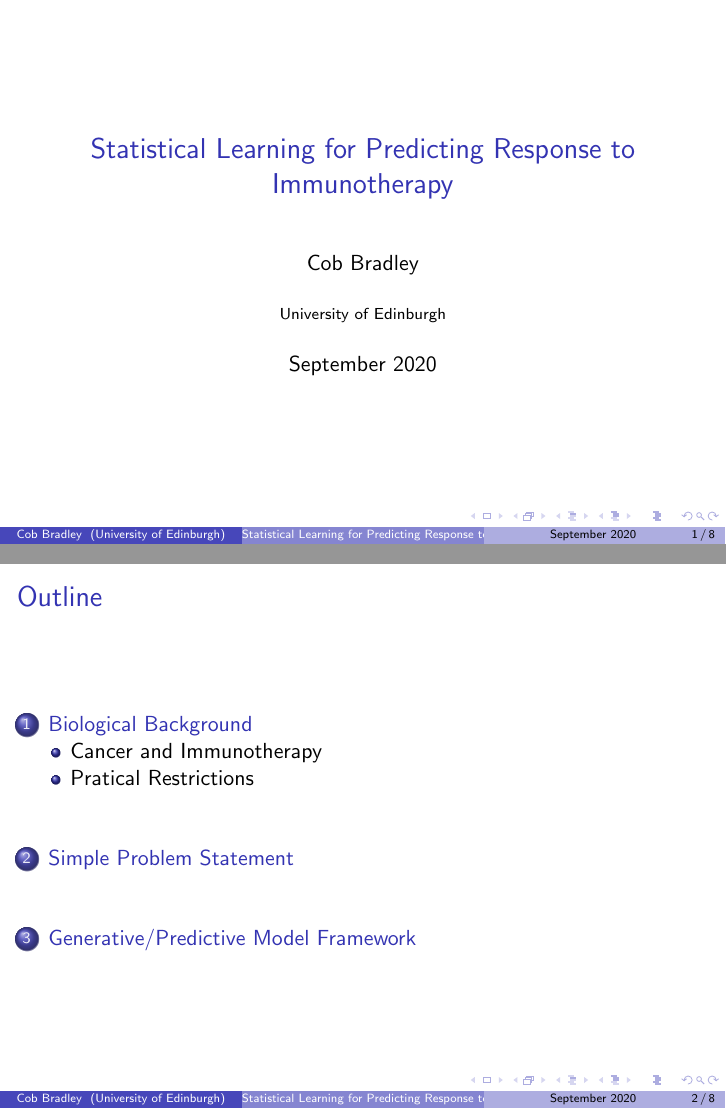
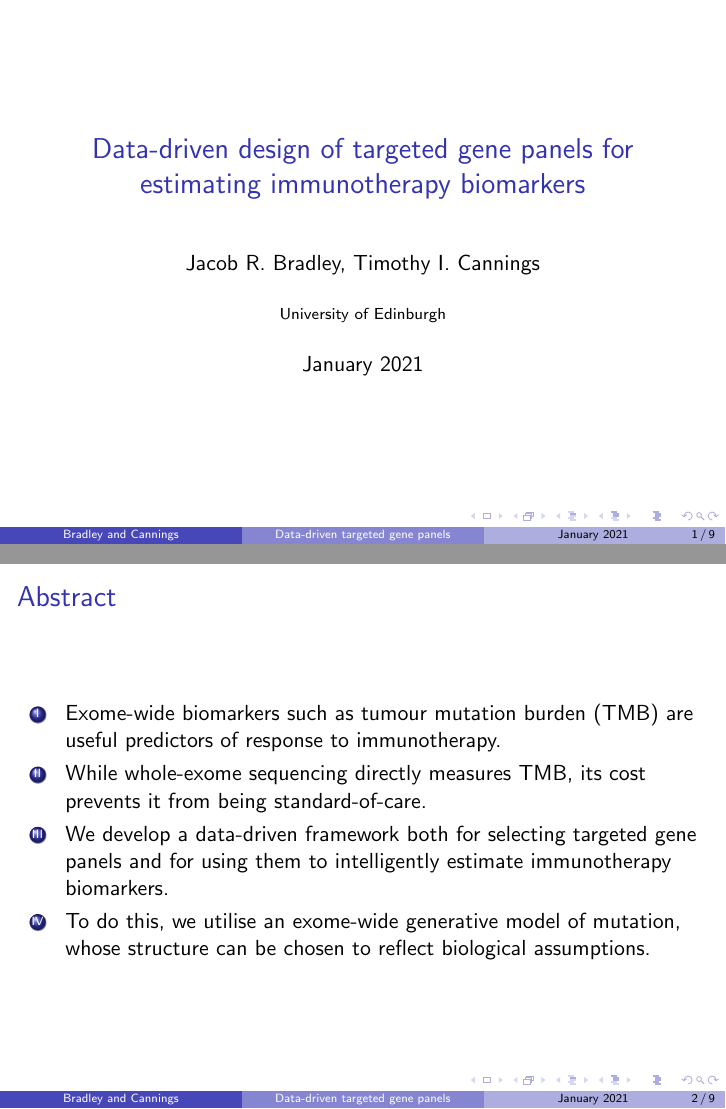
Before and after one commit to cobrbra/TargetedPanelEstimation_Paper, LaTeX slides (presentation.tex): pages 1 and 2 of 8 before the commit and pages 1 and 2 of 9 after it, joined at a grey line. Compiled offline with pdfLaTeX.

Commit message:
Updates from Overleaf

```diff
--- a/presentation.tex
+++ b/presentation.tex
@@ -7,22 +7,33 @@
 \usepackage{graphicx}
 
 
-\title{Statistical Learning for Predicting Response to Immunotherapy}
-\author{Cob Bradley}
-\institute{University of Edinburgh}
-\date{September 2020}
+\title[Data-driven targeted gene panels]{Data-driven design of targeted gene panels for estimating immunotherapy biomarkers}
+\author[Bradley and Cannings]{Jacob R. Bradley, Timothy I. Cannings}
+\institute[]{University of Edinburgh}
+\date{January 2021}
 
 \begin{document}
 
 \begin{frame}
 \titlepage
 \end{frame}
+
+\begin{frame}{Abstract}
+\begin{enumerate}[I]
+    \item Exome-wide biomarkers such as tumour mutation burden (TMB) are useful predictors of response to immunotherapy.
+    \item While whole-exome sequencing directly measures TMB, its cost prevents it from being standard-of-care.
+    \item We develop a data-driven framework both for selecting targeted gene panels and for using them to intelligently estimate immunotherapy biomarkers.
+    \item To do this, we utilise an exome-wide generative model of mutation, whose structure can be chosen to reflect biological assumptions.
+\end{enumerate}
+\end{frame}
+
+
 \begin{frame}
 \frametitle{Outline}
 \tableofcontents
 \end{frame}
 
-\section{Biological Background}
+\section{Biological/Clinical Background}
 
 
 \subsection{Cancer and Immunotherapy}
@@ -72,4 +75,5 @@ We have two main restrictions in the data available:
-\section{Simple Problem Statement}
+
+\subsection{Exome-Wide Biomarkers}
 
 \begin{frame}{Estimating Tumour Mutation Burden}
 As a simplest proxy for likelihood of immune response, we can use tumour mutation burden:
```
Also changed, not shown: figures/IC1.png (added), figures/IC2.png (added), presentation.tex (31 more changed lines).
